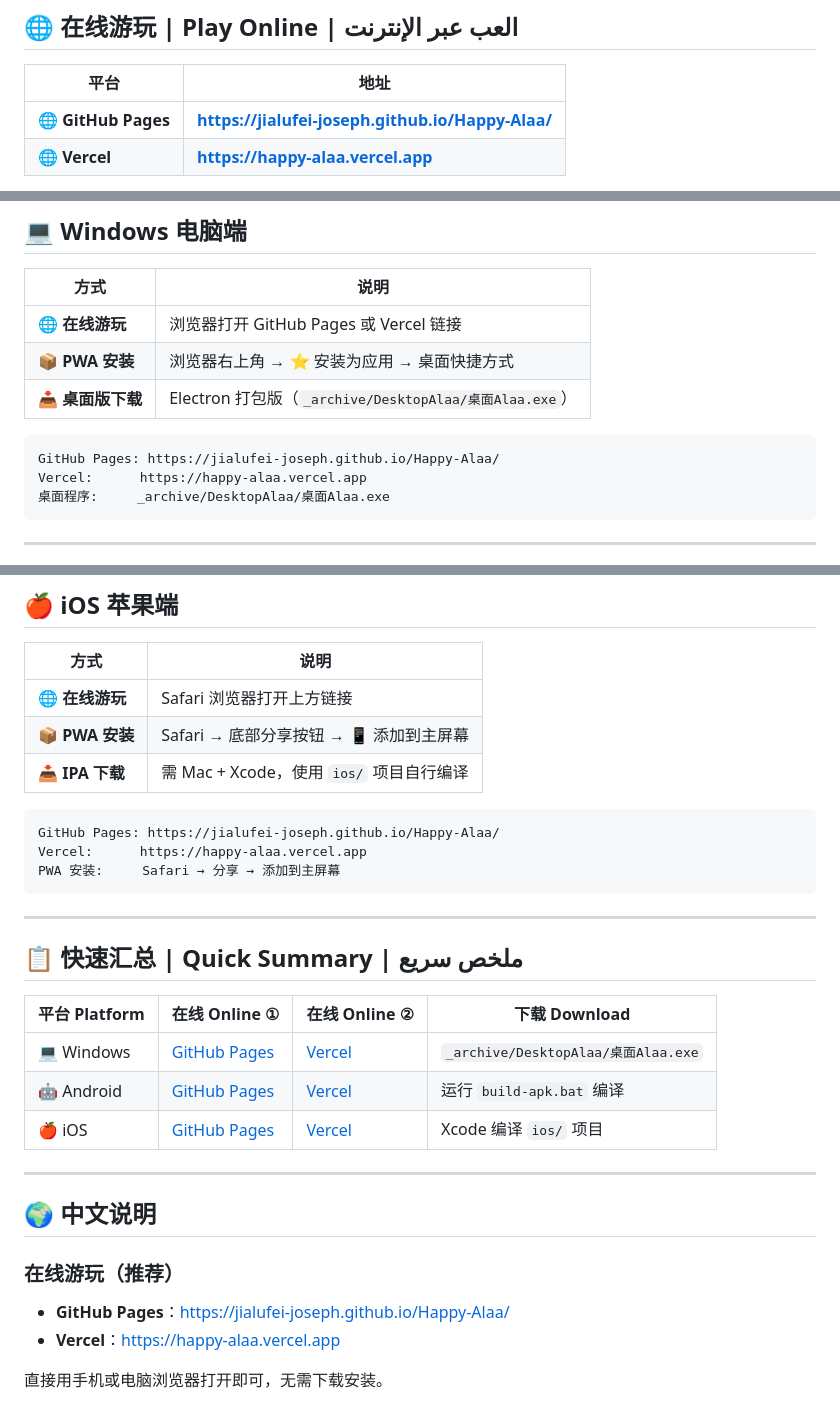
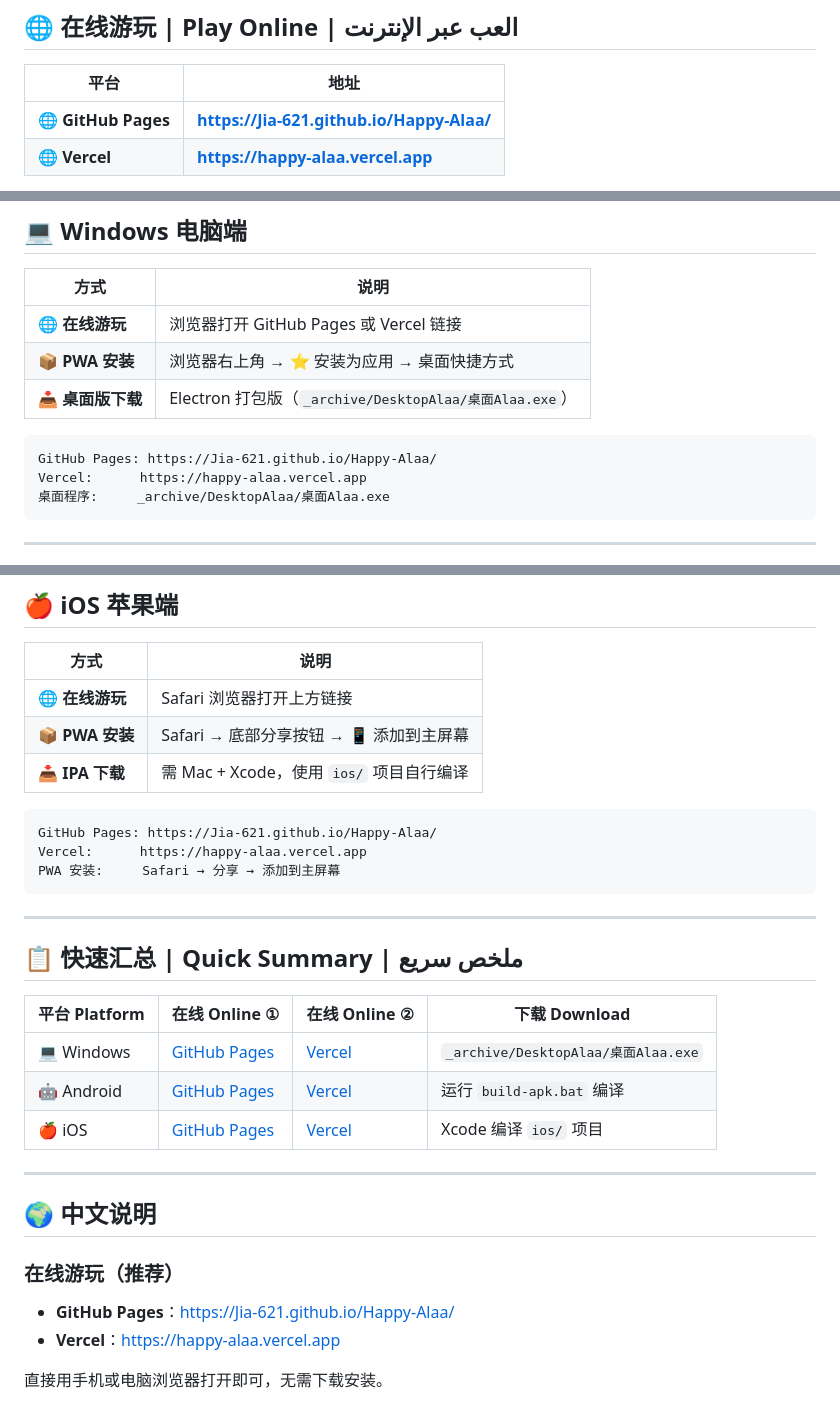
Before and after one commit to Jia-621/Happy-Alaa, a Markdown page: PLAY_ADDRESS.md, 3 parts joined by grey strips. Rendered like a GitHub page.

````diff
--- a/PLAY_ADDRESS.md
+++ b/PLAY_ADDRESS.md
@@ -6,7 +6,7 @@
 
 | 平台 | 地址 |
 |------|------|
-| 🌐 **GitHub Pages** | **https://jialufei-joseph.github.io/Happy-Alaa/** |
+| 🌐 **GitHub Pages** | **https://Jia-621.github.io/Happy-Alaa/** |
 | 🌐 **Vercel** | **https://happy-alaa.vercel.app** |
 
 所有平台均可通过浏览器直接打开上方链接游玩！
@@ -24,7 +24,7 @@ All platforms can play directly via the links above!
 | 📥 **桌面版下载** | Electron 打包版（`_archive/DesktopAlaa/桌面Alaa.exe`） |
 
 ```
-GitHub Pages: https://jialufei-joseph.github.io/Happy-Alaa/
+GitHub Pages: https://Jia-621.github.io/Happy-Alaa/
 Vercel:      https://happy-alaa.vercel.app
 桌面程序:     _archive/DesktopAlaa/桌面Alaa.exe
 ```
@@ -57,7 +57,7 @@ APK 编译:     运行 build-apk.bat
 | 📥 **IPA 下载** | 需 Mac + Xcode，使用 `ios/` 项目自行编译 |
 
 ```
-GitHub Pages: https://jialufei-joseph.github.io/Happy-Alaa/
+GitHub Pages: https://Jia-621.github.io/Happy-Alaa/
 Vercel:      https://happy-alaa.vercel.app
 PWA 安装:     Safari → 分享 → 添加到主屏幕
 ```
@@ -77,7 +77,7 @@ PWA 安装:     Safari → 分享 → 添加到主屏幕
 ## 🌍 中文说明
 
 ### 在线游玩（推荐）
-- **GitHub Pages**：https://jialufei-joseph.github.io/Happy-Alaa/
+- **GitHub Pages**：https://Jia-621.github.io/Happy-Alaa/
 - **Vercel**：https://happy-alaa.vercel.app
 
 直接用手机或电脑浏览器打开即可，无需下载安装。
````
Also changed, not shown: other parts of PLAY_ADDRESS.md (+6 -6 lines).
